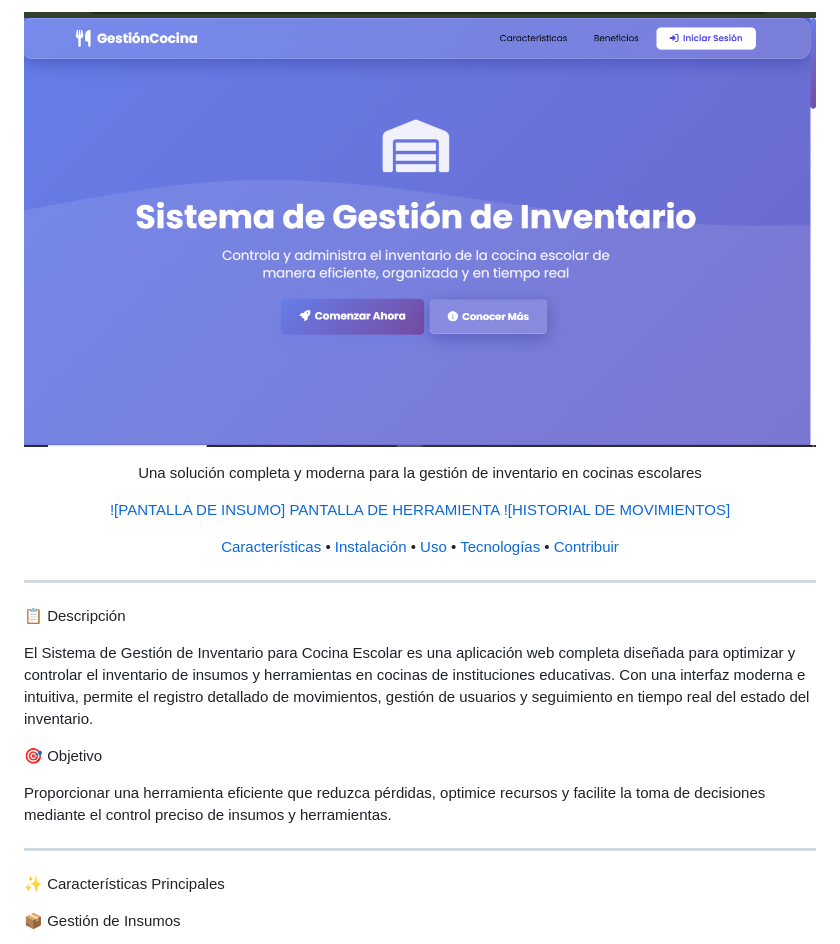
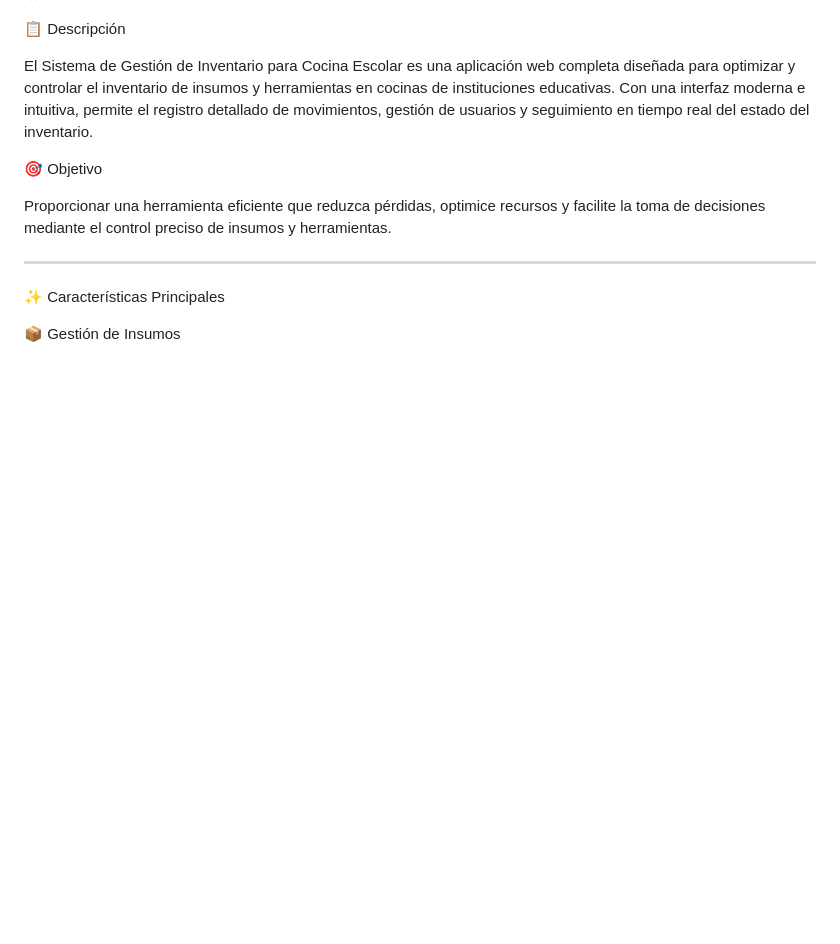
Before and after one commit to Andylemetre/proyecto_2_Php, a Markdown page: README.MD, the part around one of its changes. Drawn GitHub-style; blank space fills up the shorter version.

```diff
--- a/README.MD
+++ b/README.MD
@@ -4,21 +3,4 @@
 
-![Banner del Proyecto](./assets/PANTALLA_PRINCIPAL.png)
-
-Una solución completa y moderna para la gestión de inventario en cocinas escolares
-
-[![PANTALLA DE INSUMO]](./assets/PANTALLA_INSUMO.png)
-[PANTALLA DE HERRAMIENTA](./assets/PANTALLA_HERRAMIENTA.png)
-[![HISTORIAL DE MOVIMIENTOS]](./assets/PANTALLA_HISTORIALMOV.png)
-
-[Características](#-características-principales) •
-[Instalación](#-instalación) •
-[Uso](#-uso) •
-[Tecnologías](#-tecnologías-utilizadas) •
-[Contribuir](#-contribuir)
-
-</div>
-
----
 
 📋 Descripción
 
```
Also changed, not shown: other parts of README.MD (+12 -13 lines).
